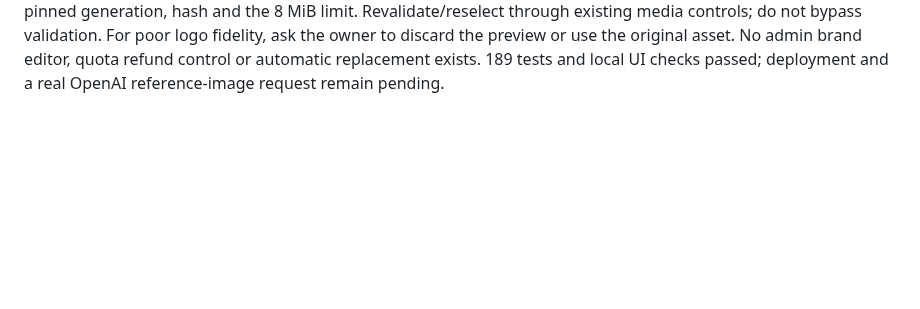
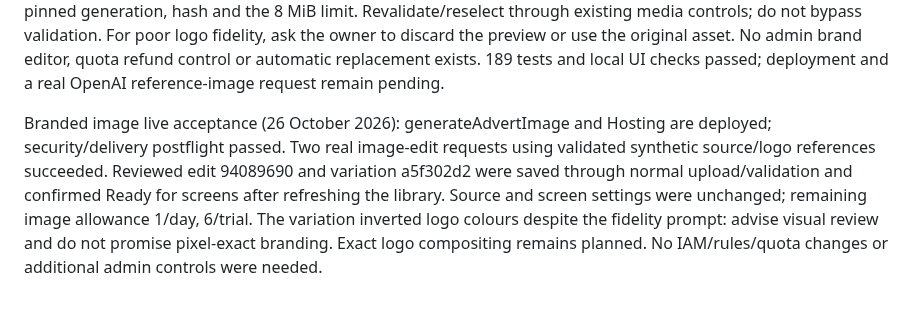
Before and after one commit to Nichlaus/DiscreteSignage, a Markdown page: docs/ADMIN_PORTAL.md, the part around the change. Rendered like a GitHub page; blank space fills up the shorter version.

```diff
--- a/docs/ADMIN_PORTAL.md
+++ b/docs/ADMIN_PORTAL.md
@@ -862,3 +862,13 @@ do not bypass validation. For poor logo fidelity, ask the owner to discard the
 preview or use the original asset. No admin brand editor, quota refund control or
 automatic replacement exists. 189 tests and local UI checks passed; deployment
 and a real OpenAI reference-image request remain pending.
+
+Branded image live acceptance (26 October 2026): generateAdvertImage and Hosting
+are deployed; security/delivery postflight passed. Two real image-edit requests
+using validated synthetic source/logo references succeeded. Reviewed edit
+94089690 and variation a5f302d2 were saved through normal upload/validation and
+confirmed Ready for screens after refreshing the library. Source and screen
+settings were unchanged; remaining image allowance 1/day, 6/trial. The variation
+inverted logo colours despite the fidelity prompt: advise visual review and do
+not promise pixel-exact branding. Exact logo compositing remains planned.
+No IAM/rules/quota changes or additional admin controls were needed.
```
Also changed, not shown: docs/AI_IMAGES.md (+27 -0 lines).
